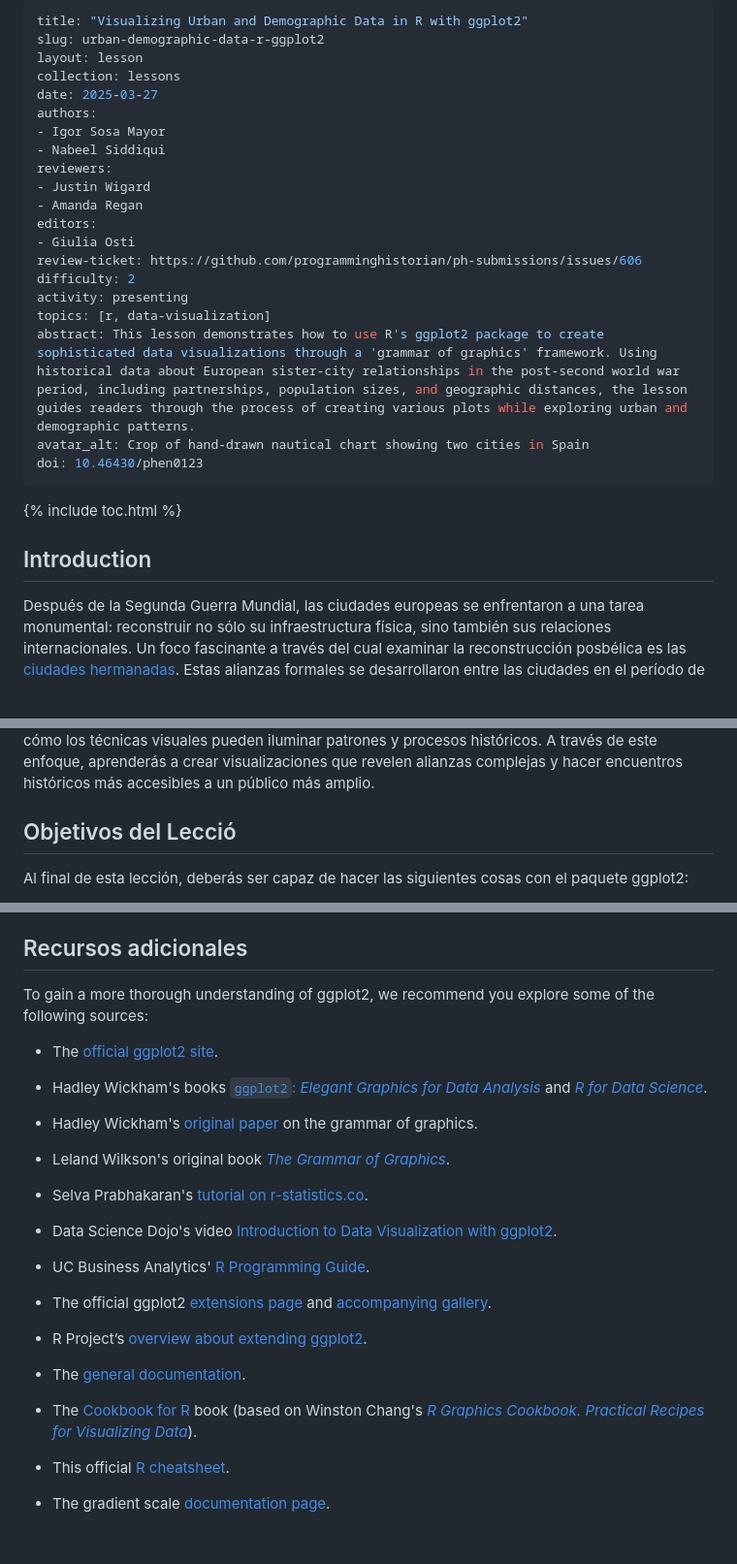
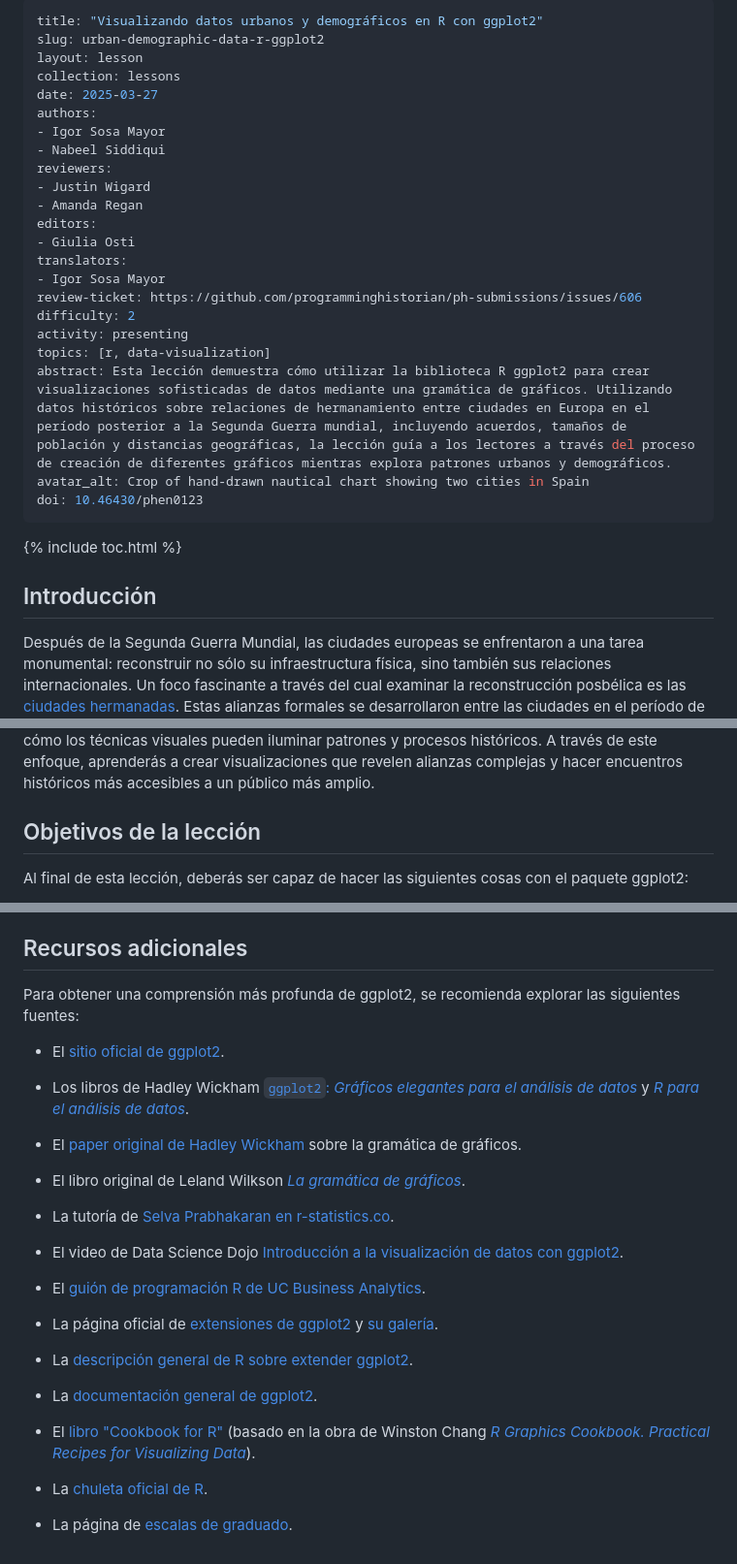
Before and after one commit to rogorido/sistercities, a Markdown page: lessoncities/visualizing-data-with-r-and-ggplot2.md, 3 parts joined by grey strips. Shown at 97% size. GitHub-like rendering; blank space fills up the shorter version.

Commit message:
6th round of translation.

```diff
--- a/lessoncities/visualizing-data-with-r-and-ggplot2.md
+++ b/lessoncities/visualizing-data-with-r-and-ggplot2.md
@@ -1,5 +1,5 @@
 ---
-title: "Visualizing Urban and Demographic Data in R with ggplot2"
+title: "Visualizando datos urbanos y demográficos en R con ggplot2"
 slug: urban-demographic-data-r-ggplot2
 layout: lesson
 collection: lessons
@@ -12,18 +12,20 @@ reviewers:
 - Amanda Regan
 editors:
 - Giulia Osti
+translators:
+- Igor Sosa Mayor
 review-ticket: https://github.com/programminghistorian/ph-submissions/issues/606
 difficulty: 2
 activity: presenting
 topics: [r, data-visualization]
-abstract: This lesson demonstrates how to use R's ggplot2 package to create sophisticated data visualizations through a 'grammar of graphics' framework. Using historical data about European sister-city relationships in the post-second world war period, including partnerships, population sizes, and geographic distances, the lesson guides readers through the process of creating various plots while exploring urban and demographic patterns.
+abstract: Esta lección demuestra cómo utilizar la biblioteca R ggplot2 para crear visualizaciones sofisticadas de datos mediante una gramática de gráficos. Utilizando datos históricos sobre relaciones de hermanamiento entre ciudades en Europa en el período posterior a la Segunda Guerra mundial, incluyendo acuerdos, tamaños de población y distancias geográficas, la lección guía a los lectores a través del proceso de creación de diferentes gráficos mientras explora patrones urbanos y demográficos.
 avatar_alt: Crop of hand-drawn nautical chart showing two cities in Spain
 doi: 10.46430/phen0123
 ---
 
 {% include toc.html %}
 
-## Introduction
+## Introducción
 
 Después de la Segunda Guerra Mundial, las ciudades europeas se enfrentaron a una tarea monumental: reconstruir no sólo su infraestructura física, sino también sus relaciones internacionales. Un foco fascinante a través del cual examinar la reconstrucción posbélica es las [ciudades hermanadas](https://perma.cc/H2ER-XTRS). Estas alianzas formales se desarrollaron entre las ciudades en el período de posguerra para fomentar la cooperación y el entendimiento transfronterizos.
 
@@ -33,7 +35,7 @@ El paquete de R [ggplot2](http://ggplot2.tidyverse.org) proporciona herramientas
 
 Este curso se diferencia de las guías estándar de ggplot2 al enfocarse específicamente en las necesidades de los historiadores urbanos. En lugar de utilizar conjuntos de datos generales, trabajaríamos con datos históricos sobre relaciones entre ciudades hermanadas para demostrar cómo los técnicas visuales pueden iluminar patrones y procesos históricos. A través de este enfoque, aprenderás a crear visualizaciones que revelen alianzas complejas y hacer encuentros históricos más accesibles a un público más amplio.
 
-## Objetivos del Lecció
+## Objetivos de la lección
 
 Al final de esta lección, deberás ser capaz de hacer las siguientes cosas con el paquete ggplot2:
 
@@ -497,30 +499,30 @@ Sin embargo, esto es solo la punta del iceberg de las posibilidades de ggplot2.
 
 ## Recursos adicionales
 
-To gain a more thorough understanding of ggplot2, we recommend you explore some of the following sources:
+Para obtener una comprensión más profunda de ggplot2, se recomienda explorar las siguientes fuentes:
 
-* The [official ggplot2 site](https://ggplot2.tidyverse.org/).
+* El [sitio oficial de ggplot2](https://ggplot2.tidyverse.org/).
 
-* Hadley Wickham's books [`ggplot2`: _Elegant Graphics for Data Analysis_](https://ggplot2-book.org/) and [_R for Data Science_](http://r4ds.hadley.nz/).
+* Los libros de Hadley Wickham [`ggplot2`: _Gráficos elegantes para el análisis de datos_](https://ggplot2-book.org/) y [_R para el análisis de datos_](http://r4ds.hadley.nz/).
 
-* Hadley Wickham's [original paper](https://doi.org/10.1198/jcgs.2009.07098) on the grammar of graphics.
+* El [paper original de Hadley Wickham](https://doi.org/10.1198/jcgs.2009.07098) sobre la gramática de gráficos.
 
-* Leland Wilkson's original book [_The Grammar of Graphics_](https://doi.org/10.1007/0-387-28695-0).
+* El libro original de Leland Wilkson [_La gramática de gráficos_](https://doi.org/10.1007/0-387-28695-0).
 
-* Selva Prabhakaran's [tutorial on r-statistics.co](https://perma.cc/6Q2Q-L7UD).
+* La tutoría de [Selva Prabhakaran en r-statistics.co](https://perma.cc/6Q2Q-L7UD).
 
-* Data Science Dojo's video [Introduction to Data Visualization with ggplot2](https://www.youtube.com/watch?v=NXjPcXx42Yc).
+* El video de Data Science Dojo [Introducción a la visualización de datos con ggplot2](https://www.youtube.com/watch?v=NXjPcXx42Yc).
 
-* UC Business Analytics' [R Programming Guide](https://perma.cc/KZT6-GW9C).
+* El [guión de programación R de UC Business Analytics](https://perma.cc/KZT6-GW9C).
 
-* The official ggplot2 [extensions page](https://www.ggplot2-exts.org/) and [accompanying gallery](http://www.ggplot2-exts.org/gallery/).
+* La página oficial de [extensiones de ggplot2](https://www.ggplot2-exts.org/) y [su galería](http://www.ggplot2-exts.org/gallery/).
 
-* R Project’s [overview about extending ggplot2](https://perma.cc/465N-F9WU).
+* La [descripción general de R sobre extender ggplot2](https://perma.cc/465N-F9WU).
 
-* The [general documentation](https://ggplot2.tidyverse.org/reference/).
+* La [documentación general de ggplot2](https://ggplot2.tidyverse.org/reference/).
 
-* The [Cookbook for R](http://www.cookbook-r.com/Graphs/) book (based on  Winston Chang's [_R Graphics Cookbook. Practical Recipes for Visualizing Data_](http://shop.oreilly.com/product/0636920023135.do)).
+* El [libro "Cookbook for R"](http://www.cookbook-r.com/Graphs/) (basado en la obra de Winston Chang [_R Graphics Cookbook. Practical Recipes for Visualizing Data_](http://shop.oreilly.com/product/0636920023135.do)).
 
-* This official [R cheatsheet](https://www.rstudio.com/resources/cheatsheets/).
+* La [chuleta oficial de R](https://www.rstudio.com/resources/cheatsheets/).
 
-* The gradient scale [documentation page](https://perma.cc/8BWE-MVLV).
+* La página de [escalas de graduado](https://perma.cc/8BWE-MVLV).
```
